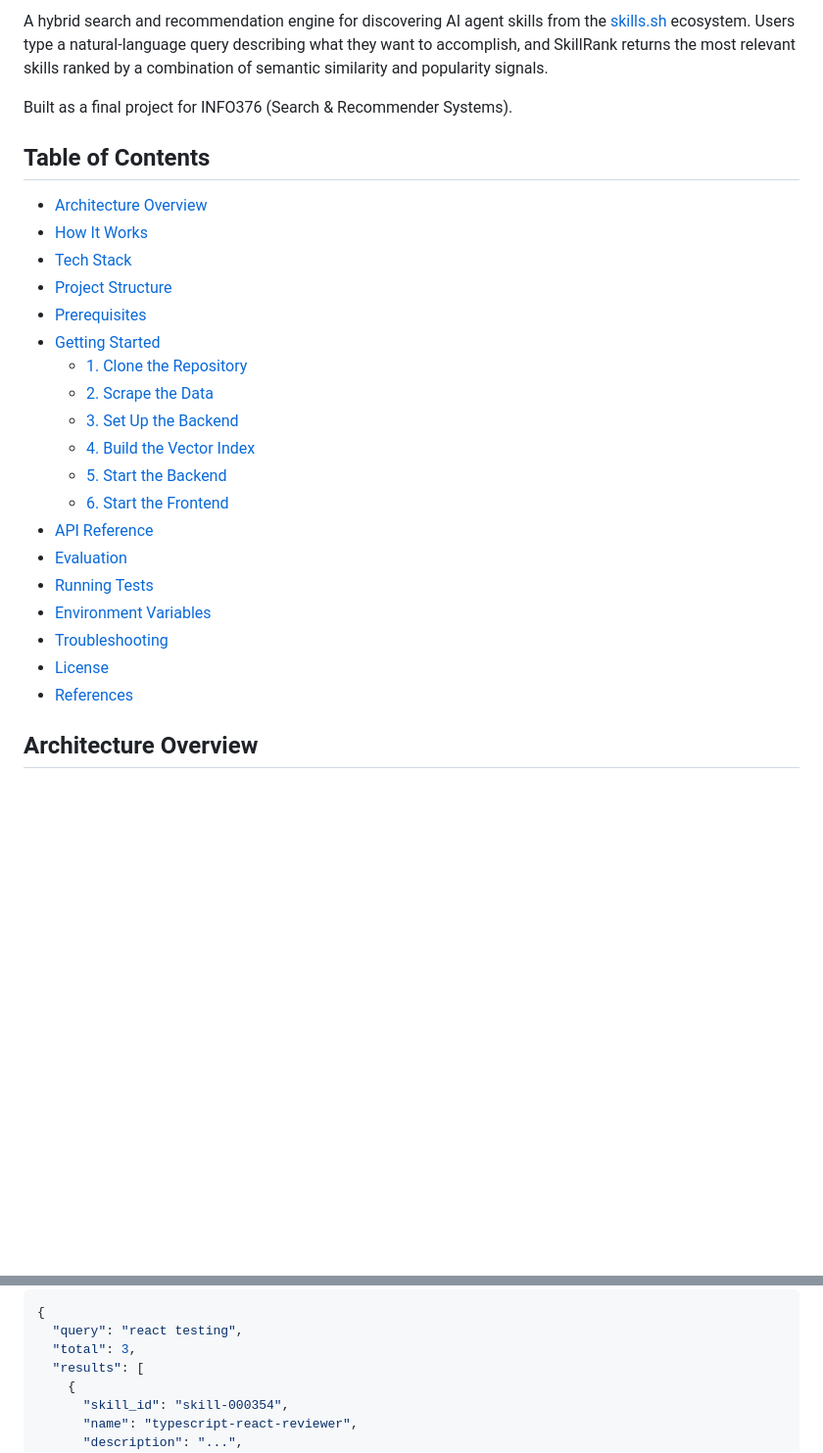
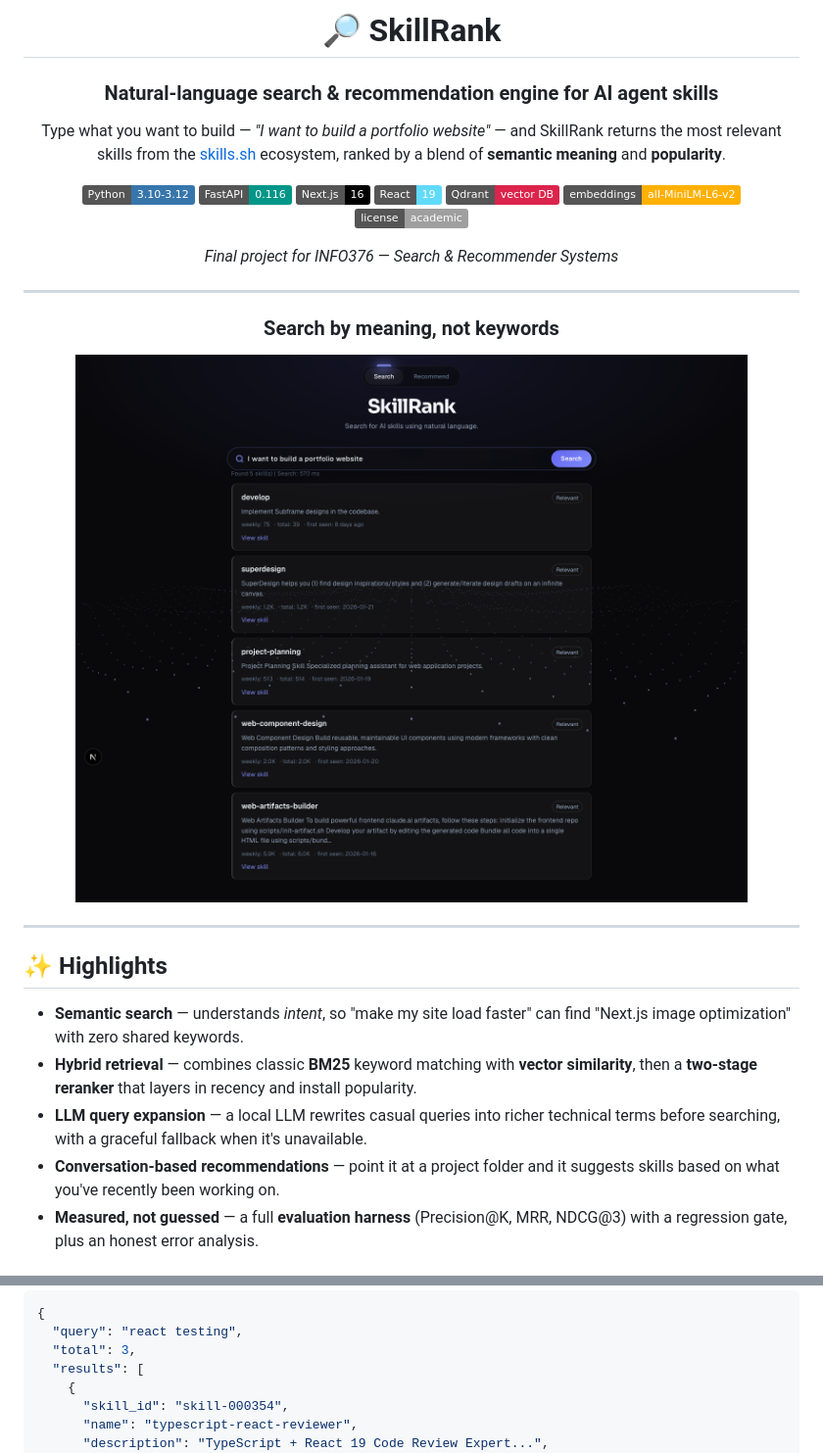
Before and after one commit to rpushkar9/SkillRank, a Markdown page: README.md, 2 parts joined by grey strips. Shown: that part at 98% size. GitHub-like rendering; pictures changed too: docs/screenshots/02-search-results.png (added); folded sections open; badges without logos; blank space fills up the shorter version.

```diff
--- a/README.md
+++ b/README.md
@@ -2,28 +2,46 @@
 
-A hybrid search and recommendation engine for discovering AI agent skills from the [skills.sh](https://skills.sh) ecosystem. Users type a natural-language query describing what they want to accomplish, and SkillRank returns the most relevant skills ranked by a combination of semantic similarity and popularity signals.
+# 🔎 SkillRank
 
-Built as a final project for INFO376 (Search & Recommender Systems).
+### Natural-language search & recommendation engine for AI agent skills
 
-## Table of Contents
+Type what you want to build — *"I want to build a portfolio website"* — and SkillRank returns
+the most relevant skills from the [skills.sh](https://skills.sh) ecosystem, ranked by a blend of
+**semantic meaning** and **popularity**.
 
-- [Architecture Overview](#architecture-overview)
-- [How It Works](#how-it-works)
-- [Tech Stack](#tech-stack)
-- [Project Structure](#project-structure)
-- [Prerequisites](#prerequisites)
-- [Getting Started](#getting-started)
-  - [1. Clone the Repository](#1-clone-the-repository)
-  - [2. Scrape the Data](#2-scrape-the-data)
-  - [3. Set Up the Backend](#3-set-up-the-backend)
-  - [4. Build the Vector Index](#4-build-the-vector-index)
-  - [5. Start the Backend](#5-start-the-backend)
-  - [6. Start the Frontend](#6-start-the-frontend)
-- [API Reference](#api-reference)
-- [Evaluation](#evaluation)
-- [Running Tests](#running-tests)
-- [Environment Variables](#environment-variables)
-- [Troubleshooting](#troubleshooting)
-- [License](#license)
-- [References](#references)
+![Python](https://img.shields.io/badge/Python-3.10--3.12-3776AB?logo=python&logoColor=white)
+![FastAPI](https://img.shields.io/badge/FastAPI-0.116-009688?logo=fastapi&logoColor=white)
+![Next.js](https://img.shields.io/badge/Next.js-16-000000?logo=nextdotjs&logoColor=white)
+![React](https://img.shields.io/badge/React-19-61DAFB?logo=react&logoColor=black)
+![Qdrant](https://img.shields.io/badge/Qdrant-vector%20DB-DC244C?logo=qdrant&logoColor=white)
+![Sentence Transformers](https://img.shields.io/badge/embeddings-all--MiniLM--L6--v2-FFB000)
+![License](https://img.shields.io/badge/license-academic-lightgrey)
 
-## Architecture Overview
+*Final project for INFO376 — Search & Recommender Systems*
+
+</div>
+
+---
+
+<div align="center">
+
+### Search by meaning, not keywords
+
+![Search results](docs/screenshots/02-search-results.png)
+
+</div>
+
+---
+
+## ✨ Highlights
+
+- **Semantic search** — understands *intent*, so "make my site load faster" can find "Next.js
+  image optimization" with zero shared keywords.
+- **Hybrid retrieval** — combines classic **BM25** keyword matching with **vector similarity**,
+  then a **two-stage reranker** that layers in recency and install popularity.
+- **LLM query expansion** — a local LLM rewrites casual queries into richer technical terms before
+  searching, with a graceful fallback when it's unavailable.
+- **Conversation-based recommendations** — point it at a project folder and it suggests skills based
+  on what you've recently been working on.
+- **Measured, not guessed** — a full **evaluation harness** (Precision@K, MRR, NDCG@3) with a
+  regression gate, plus an honest error analysis.
+
@@ -312,5 +225,5 @@ Open http://localhost:3000 in your browser.
     {
       "skill_id": "skill-000354",
       "name": "typescript-react-reviewer",
-      "description": "...",
+      "description": "TypeScript + React 19 Code Review Expert...",
       "skill_url": "https://github.com/...",
```
Also changed, not shown: other parts of README.md (+164 -278 lines), docs/screenshots/01-search-hero.png (added), docs/screenshots/03-recommend.png (added), docs/screenshots/04-api-docs.png (added), 1 other file.
